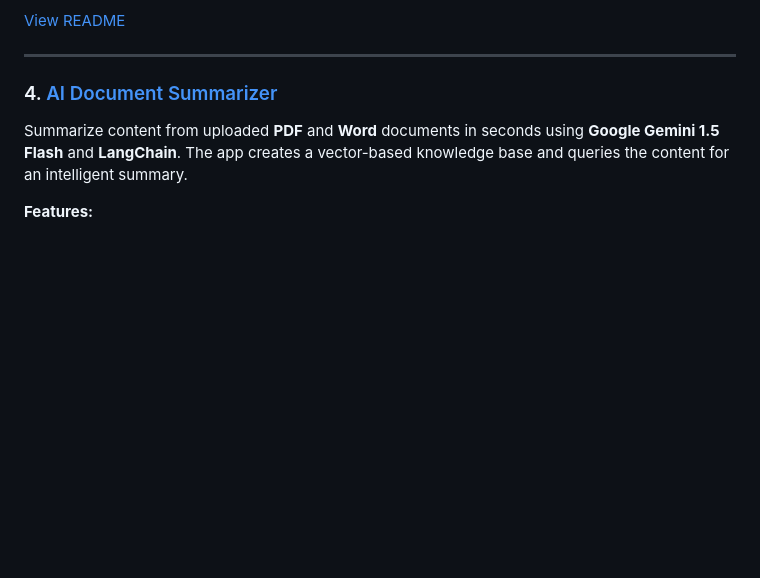
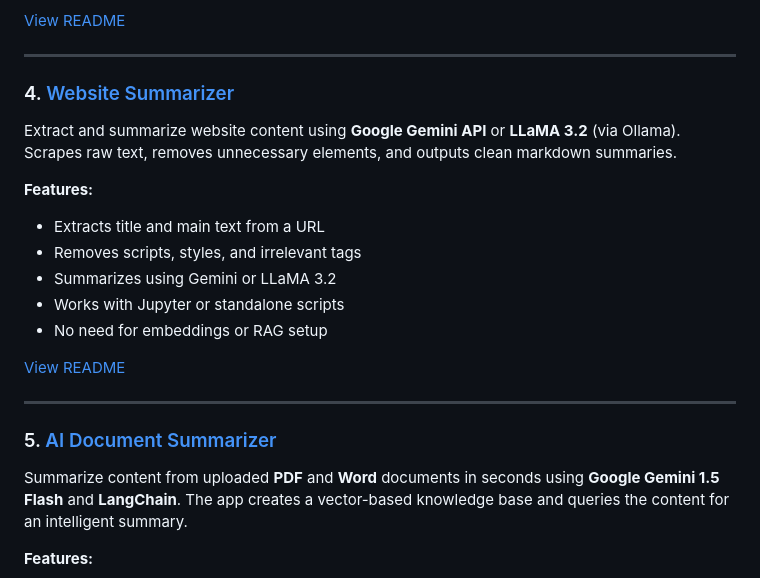
Before and after one commit to MoustafaMohamed01/llm-projects, a Markdown page: README.md, the part around the change. Rendered like a GitHub page; blank space fills up the shorter version.

```diff
--- a/README.md
+++ b/README.md
@@ -56,7 +56,23 @@ Upload a CSV file and interact with your dataset through natural language questi
 
 ---
 
-### 4. [AI Document Summarizer](./ai-document-summarizer)
+### 4. [Website Summarizer](./ai-web-summarizer)
+
+Extract and summarize website content using **Google Gemini API** or **LLaMA 3.2** (via Ollama). Scrapes raw text, removes unnecessary elements, and outputs clean markdown summaries.
+
+**Features:**
+
+* Extracts title and main text from a URL
+* Removes scripts, styles, and irrelevant tags
+* Summarizes using Gemini or LLaMA 3.2
+* Works with Jupyter or standalone scripts
+* No need for embeddings or RAG setup
+
+[View README](./ai-web-summarizer/README.md)
+
+---
+
+### 5. [AI Document Summarizer](./ai-document-summarizer)
 
 Summarize content from uploaded **PDF** and **Word** documents in seconds using **Google Gemini 1.5 Flash** and **LangChain**. The app creates a vector-based knowledge base and queries the content for an intelligent summary.
 
```
